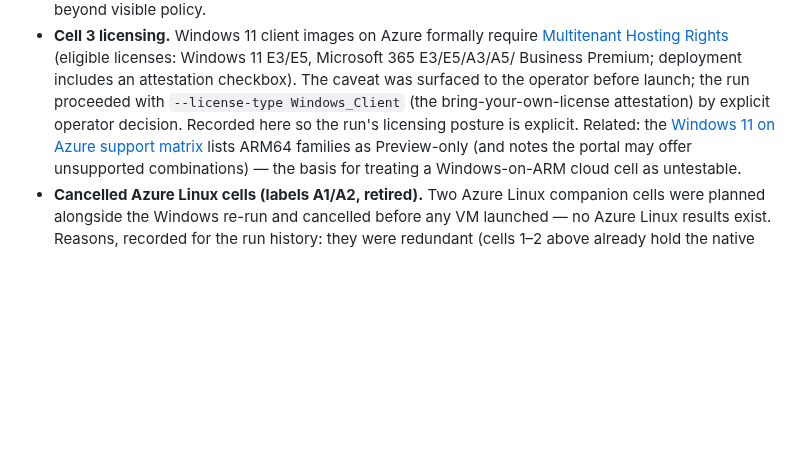
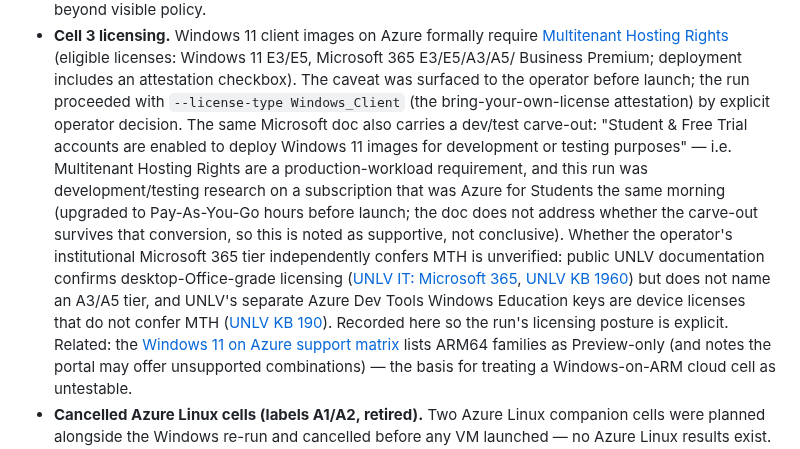
Before and after one commit to seancnc003/UNLVDockerIDEs, a Markdown page: record-results/RESULTS.md, the part around the change. Drawn GitHub-style; blank space fills up the shorter version.

Commit message:
Licensing note: add the dev/test carve-out for student accounts
Microsoft's Multitenant Hosting Rights doc permits Student & Free Trial
accounts to deploy Windows 11 images for development or testing; MTH is
a production-workload requirement. Noted as supportive-not-conclusive
(the subscription converted to PAYG hours before launch and the doc
does not address conversion), with the UNLV M365-tier entitlement
recorded as unverified, citing UNLV's public licensing pages.

Co-Authored-By: Claude Fable 5 <noreply@anthropic.com>

```diff
--- a/record-results/RESULTS.md
+++ b/record-results/RESULTS.md
@@ -282,8 +282,23 @@ itself a result.)
   Business Premium; deployment includes an attestation checkbox). The
   caveat was surfaced to the operator before launch; the run proceeded
   with `--license-type Windows_Client` (the bring-your-own-license
-  attestation) by explicit operator decision. Recorded here so the
-  run's licensing posture is explicit. Related: the
+  attestation) by explicit operator decision. The same Microsoft doc
+  also carries a dev/test carve-out: "Student & Free Trial accounts are
+  enabled to deploy Windows 11 images for development or testing
+  purposes" — i.e. Multitenant Hosting Rights are a production-workload
+  requirement, and this run was development/testing research on a
+  subscription that was Azure for Students the same morning (upgraded
+  to Pay-As-You-Go hours before launch; the doc does not address
+  whether the carve-out survives that conversion, so this is noted as
+  supportive, not conclusive). Whether the operator's institutional
+  Microsoft 365 tier independently confers MTH is unverified: public
+  UNLV documentation confirms desktop-Office-grade licensing
+  ([UNLV IT: Microsoft 365](https://www.it.unlv.edu/software/microsoft-365),
+  [UNLV KB 1960](https://help.unlv.edu/TDClient/33/IT-Support-Portal/KB/Article/1960/Microsoft-365))
+  but does not name an A3/A5 tier, and UNLV's separate Azure Dev Tools
+  Windows Education keys are device licenses that do not confer MTH
+  ([UNLV KB 190](https://help.unlv.edu/TDClient/33/IT-Support-Portal/KB/ArticleDet?ID=190)).
+  Recorded here so the run's licensing posture is explicit. Related: the
   [Windows 11 on Azure support matrix](https://learn.microsoft.com/en-us/troubleshoot/azure/virtual-machines/windows/windows-11-support-azure-virtual-machines)
   lists ARM64 families as Preview-only (and notes the portal may offer
   unsupported combinations) — the basis for treating a Windows-on-ARM
```
